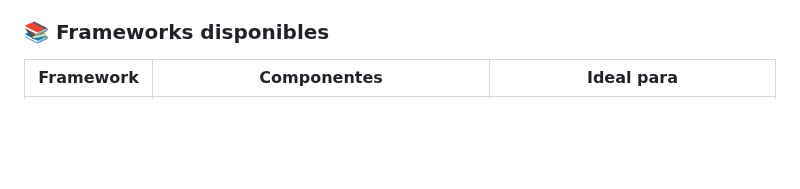
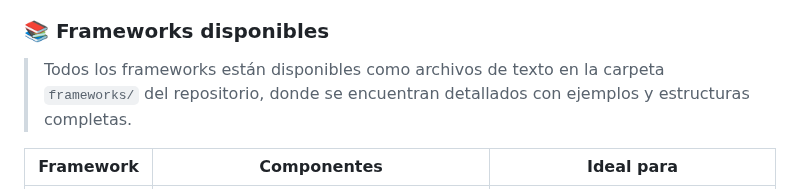
Before and after one commit to 686f6c61/prompt-engineering-frameworks, a Markdown page: README.md, the part around one of its changes. Drawn GitHub-style; blank space fills up the shorter version.

Commit message:
Añadir tabla de frameworks con links en README

```diff
--- a/README.md
+++ b/README.md
@@ -44,5 +44,7 @@ Una aplicación web para generar prompts efectivos utilizando 47 frameworks espe
 
 ### 📚 Frameworks disponibles
 
+> Todos los frameworks están disponibles como archivos de texto en la carpeta `frameworks/` del repositorio, donde se encuentran detallados con ejemplos y estructuras completas.
+
 | Framework | Componentes | Ideal para |
 |-----------|-------------|------------|
```
Also changed, not shown: other parts of README.md (+47 -47 lines).
